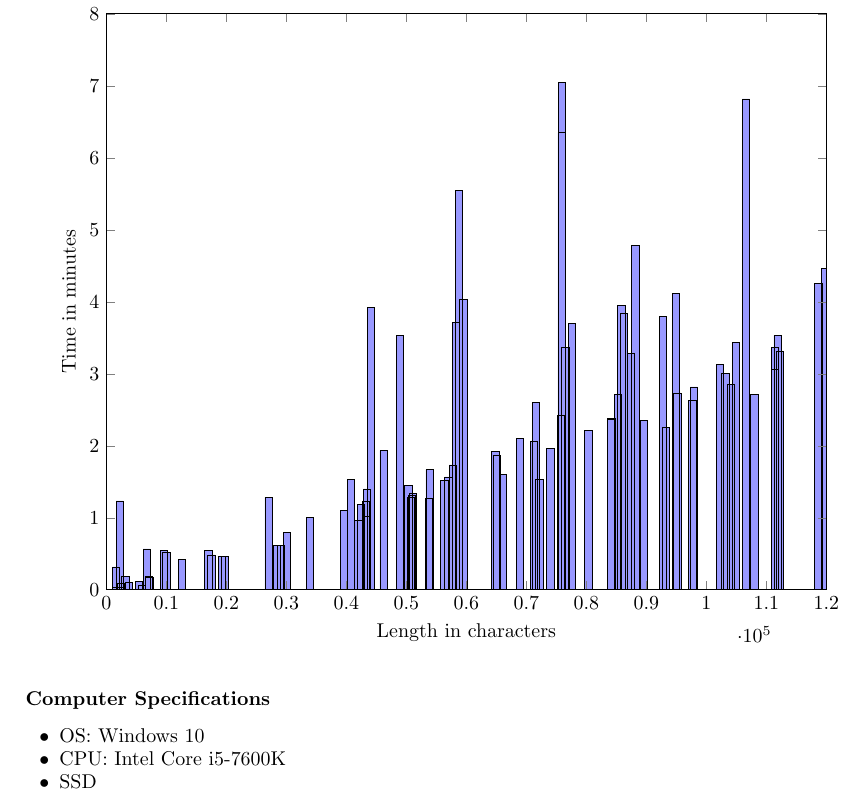
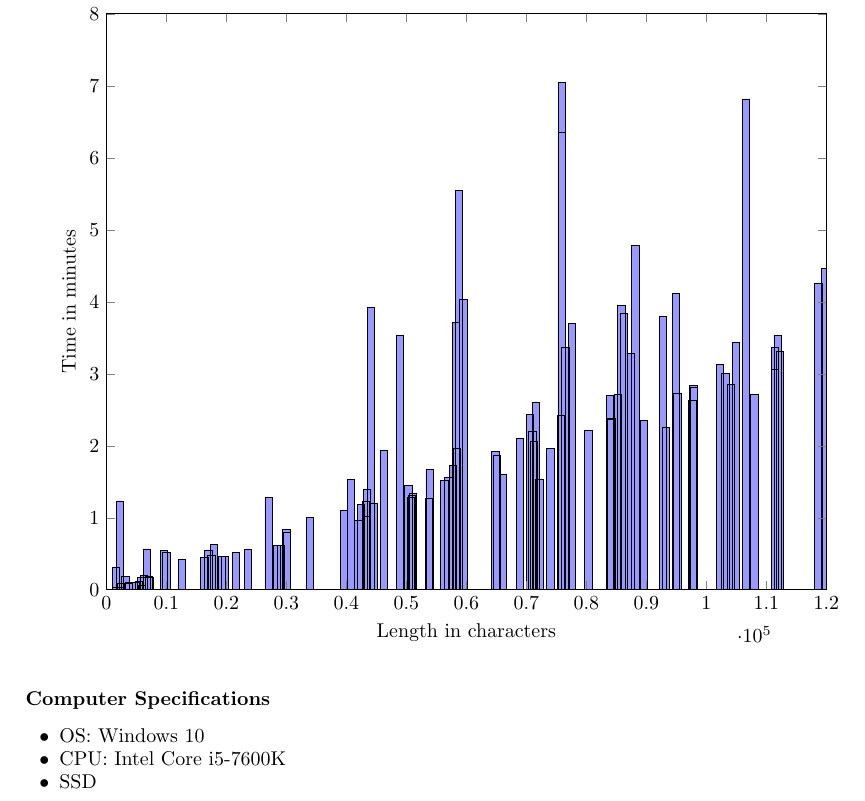
Before and after one commit to LukasBluebaum/QALD-Mini-Project, a LaTeX thesis (finaltechnicalreport.tex): part of page 7 of 9, cut so that both start at the same text. Compiled offline with pdfLaTeX.

Commit message:
few more runtime samples

```diff
--- a/finaltechnicalreport.tex
+++ b/finaltechnicalreport.tex
@@ -230,7 +230,9 @@ draw=black]
 plot coordinates{
 	(111453,3.3666666666666667) (94918,4.116666666666666) (85842,3.95) (85233,2.716666666666667) (50916,1.3166666666666667) (119839,4.466666666666667) (97655,2.6333333333333333) (95166,2.7333333333333334) (75964,7.05) (77587,3.7) (58296,3.716666666666667) (58807,5.55) (75869,6.35) (65114,1.8666666666666667) (87427,3.283333333333333) (57004,1.5666666666666667) (46195,1.9333333333333333) (104960,3.433333333333333) (89576,2.35) (102306,3.1333333333333333) (104061,2.85) (107992,2.716666666666667) (93254,2.25) (88178,4.783333333333333) (76518,3.3666666666666667) (118674,4.25) (48980,3.533333333333333) (74002,1.9666666666666666) (112234,3.316666666666667) (92795,3.8)
 	(103164,3.0) (80339,2.216666666666667) (86315,3.8333333333333335) (111862,3.533333333333333) (56341,1.5166666666666666) (106587,6.816666666666666) (59495,4.033333333333333) (50342,1.45) (64839,1.9166666666666667) (53873,1.6666666666666667) (68984,2.1) (42456,1.1833333333333333) (71311,2.066666666666667) (97937,2.816666666666667) (3766,0.1) (9602,0.55) (53799,1.2666666666666666) (43464,1.4) (17488,0.48333333333333334) (12635,0.4166666666666667)  (84084,2.3666666666666667) (2444,0.08333333333333333) (2409,0.03333333333333333) (7190,0.16666666666666666) (33914,1.0) (43369,1.0166666666666666) (3174,0.18333333333333332) (75744,2.4166666666666665)
-	(66070,1.6) (42017,0.9666666666666667) (5942,0.06666666666666667) (28364,0.6166666666666667) (9997,0.5166666666666667) (2238,1.2333333333333334) (5458,0.11666666666666667) (51101,1.3333333333333333) (1642,0.31666666666666665) (19755,0.4666666666666667) (29098,0.6166666666666667) (50725,1.2833333333333334) (16995,0.55) (19289,0.4666666666666667) (43271,1.2333333333333334) (7043,0.18333333333333332) (6724,0.5666666666666667) (44063,3.9166666666666665) (40813,1.5333333333333334) (111453,3.066666666666667) (72158,1.5333333333333334) (84186,2.3833333333333333) (27028,1.2833333333333334) (71598,2.6) (57741,1.7333333333333334) (39596,1.1) (30098,0.8) (1648,0.03333333333333333)
+	(66070,1.6) (42017,0.9666666666666667) (5942,0.06666666666666667) (28364,0.6166666666666667) (9997,0.5166666666666667) (2238,1.2333333333333334) (5458,0.11666666666666667) (51101,1.3333333333333333) (1642,0.31666666666666665) (19755,0.4666666666666667) (29098,0.6166666666666667) (50725,1.2833333333333334) (16995,0.55) (19289,0.4666666666666667) (43271,1.2333333333333334) (7043,0.18333333333333332) (6724,0.5666666666666667) (44063,3.9166666666666665) (40813,1.5333333333333334) (111453,3.066666666666667) (72158,1.5333333333333334) (84186,2.3833333333333333) (27028,1.2833333333333334) (71598,2.6) (57741,1.7333333333333334) (39596,1.1) (30098,0.8) (1648,0.03333333333333333) (97820,2.8333333333333335)
+	(83950,2.7) (70585,2.433333333333333) (70994,2.2) (23620,0.5666666666666667) (16328,0.45) (29989,0.8333333333333334) (58419,1.9666666666666666) (44523,1.2) (21621,0.5166666666666667)
+	(17918,0.6333333333333333) (3691,0.08333333333333333) (6244,0.2) (4966,0.1) (5842,0.16666666666666666)
 };
 
 \end{axis}
```
Also changed, not shown: finaltechnicalreport.pdf.
